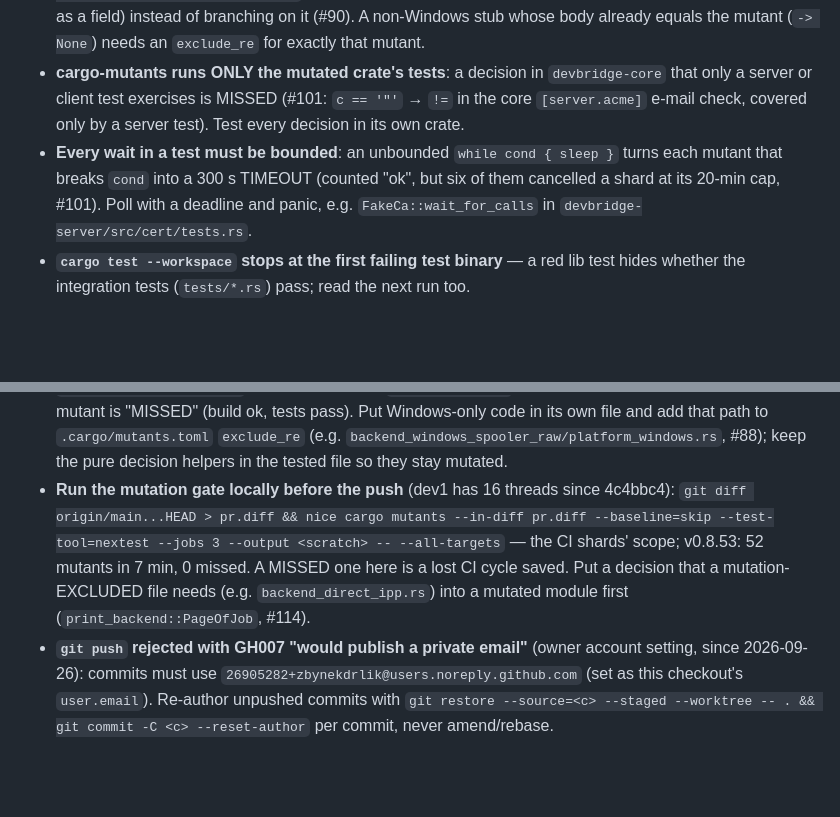
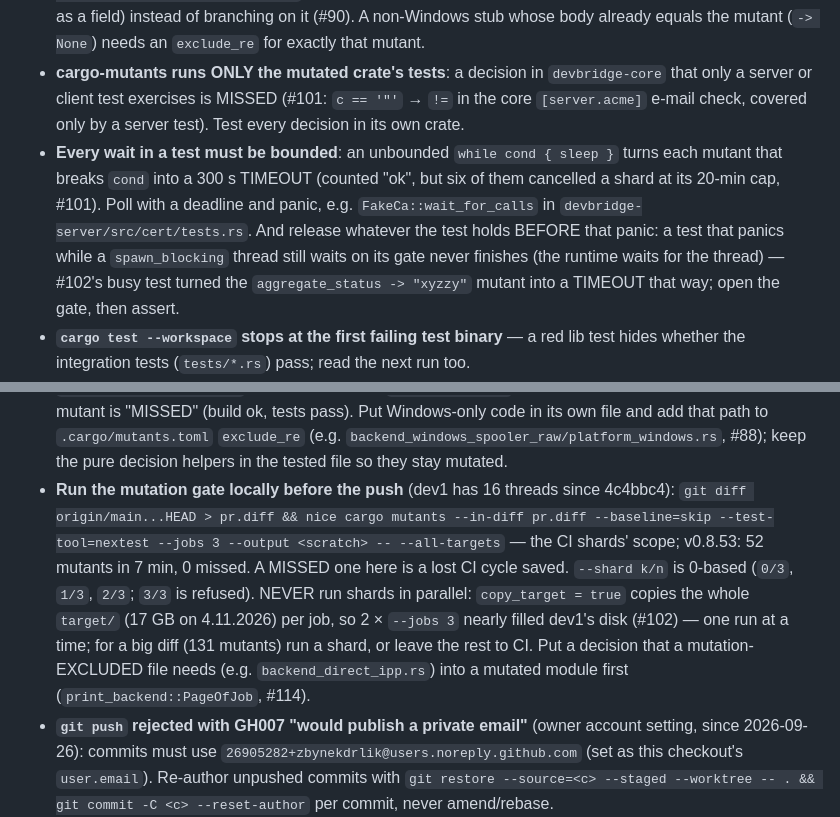
Before and after one commit to zbynekdrlik/devbridge, a Markdown page: .claude/rules/ci.md, 2 parts joined by grey strips. Drawn GitHub-style; blank space fills up the shorter version.

Commit message:
docs: playbook - mutants shards are 0-based and copy target/ per job; open a test's gate before asserting (#102)
Part of #102

Co-Authored-By: Claude Opus 5.5 <noreply@anthropic.com>

```diff
--- a/.claude/rules/ci.md
+++ b/.claude/rules/ci.md
@@ -12,13 +12,13 @@ paths:
 - **Guards that the SQL already filters are invisible to integration tests** — a match guard like `JobState::Done if !self.acked` behind `WHERE acked = 0` survives `guard → true`; test the method on hand-built entries. A helper that only stamps time (`now()`) survives `-> String::new()/"xyzzy"` unless a test parses the stored timestamp. A `>=` against `Instant::now()` taken a moment later is an equivalent mutant (`>` behaves the same) — move the comparison into a pure fn and test the equal case.
 - **Logging-only branches become MISSED mutants** (`if waited_ms > 0 { info! } else { debug! }`, `if !recovered.is_empty() { warn! }`): no test can observe them. Log unconditionally (one line with the value as a field) instead of branching on it (#90). A non-Windows stub whose body already equals the mutant (`-> None`) needs an `exclude_re` for exactly that mutant.
 - **cargo-mutants runs ONLY the mutated crate's tests**: a decision in `devbridge-core` that only a server or client test exercises is MISSED (#101: `c == '"'` → `!=` in the core `[server.acme]` e-mail check, covered only by a server test). Test every decision in its own crate.
-- **Every wait in a test must be bounded**: an unbounded `while cond { sleep }` turns each mutant that breaks `cond` into a 300 s TIMEOUT (counted "ok", but six of them cancelled a shard at its 20-min cap, #101). Poll with a deadline and panic, e.g. `FakeCa::wait_for_calls` in `devbridge-server/src/cert/tests.rs`.
+- **Every wait in a test must be bounded**: an unbounded `while cond { sleep }` turns each mutant that breaks `cond` into a 300 s TIMEOUT (counted "ok", but six of them cancelled a shard at its 20-min cap, #101). Poll with a deadline and panic, e.g. `FakeCa::wait_for_calls` in `devbridge-server/src/cert/tests.rs`. And release whatever the test holds BEFORE that panic: a test that panics while a `spawn_blocking` thread still waits on its gate never finishes (the runtime waits for the thread) — #102's busy test turned the `aggregate_status -> "xyzzy"` mutant into a TIMEOUT that way; open the gate, then assert.
 - **`cargo test --workspace` stops at the first failing test binary** — a red lib test hides whether the integration tests (`tests/*.rs`) pass; read the next run too.
 - **Pull a single job's log** with `gh api --allow-escape-sequences repos/zbynekdrlik/devbridge/actions/jobs/<job-id>/logs > file` (job ids from `gh run view <run> --json jobs`; without the flag gh prints NOTHING for logs with ANSI colours); `gh run view --log` mislabels job names and returns nothing while the run is still in progress.
 - **`portos-live` (#100)** runs the `portos_live` tests behind `--features portos-live` (never compiled by Test / mutation; Clippy lints them in an extra step) against a real Portos installed by `deploy/ci-portos-inmemory.ps1`, and fails unless EXACTLY `PORTOS_LIVE_TESTS` passed — a new live test bumps that number in the same commit (12 since #110's Odoo golden sale + return and Discount cases and #115's two paragón cases; the paragón tests live in their own module `portos_live_paragon.rs` — its name must contain `portos_live` for the job's test filter, and it reuses `portos_live.rs`'s `pub(super)` helpers). It is in `tier1-pass` needs.
 - **`ACME (Pebble)` (#101)** runs `crates/devbridge-server/tests/acme_pebble.rs` behind `--features acme-pebble` (never compiled by Test / mutation; Clippy lints it in an extra step) against pinned Pebble v2.10.1 + pebble-challtestsrv downloaded with SHA256 checks — the real ACME DNS-01 order of `cert/acme.rs`, which is therefore in `.cargo/mutants.toml` `exclude_re`. Pebble's own TLS cert names `localhost` (directory `https://localhost:14000/dir`, root `test/certs/pebble.minica.pem` from the same release); `PEBBLE_WFE_NONCEREJECT=0` (no random badNonce) and `PEBBLE_VA_NOSLEEP=1`. challtestsrv answers Pebble's TXT queries (`-dnsserver :8053`, Pebble started with `-dnsserver 127.0.0.1:8053`; management API `:8055`); the test's DNS provider writes there. It is in `tier1-pass` needs. Never point CI at Let's Encrypt.
 - **`cargo mutants --in-diff` on Linux mutates `#[cfg(windows)]` code it never compiles** → every such mutant is "MISSED" (build ok, tests pass). Put Windows-only code in its own file and add that path to `.cargo/mutants.toml` `exclude_re` (e.g. `backend_windows_spooler_raw/platform_windows.rs`, #88); keep the pure decision helpers in the tested file so they stay mutated.
-- **Run the mutation gate locally before the push** (dev1 has 16 threads since 4c4bbc4): `git diff origin/main...HEAD > pr.diff && nice cargo mutants --in-diff pr.diff --baseline=skip --test-tool=nextest --jobs 3 --output <scratch> -- --all-targets` — the CI shards' scope; v0.8.53: 52 mutants in 7 min, 0 missed. A MISSED one here is a lost CI cycle saved. Put a decision that a mutation-EXCLUDED file needs (e.g. `backend_direct_ipp.rs`) into a mutated module first (`print_backend::PageOfJob`, #114).
+- **Run the mutation gate locally before the push** (dev1 has 16 threads since 4c4bbc4): `git diff origin/main...HEAD > pr.diff && nice cargo mutants --in-diff pr.diff --baseline=skip --test-tool=nextest --jobs 3 --output <scratch> -- --all-targets` — the CI shards' scope; v0.8.53: 52 mutants in 7 min, 0 missed. A MISSED one here is a lost CI cycle saved. `--shard k/n` is 0-based (`0/3`, `1/3`, `2/3`; `3/3` is refused). NEVER run shards in parallel: `copy_target = true` copies the whole `target/` (17 GB on 4.11.2026) per job, so 2 × `--jobs 3` nearly filled dev1's disk (#102) — one run at a time; for a big diff (131 mutants) run a shard, or leave the rest to CI. Put a decision that a mutation-EXCLUDED file needs (e.g. `backend_direct_ipp.rs`) into a mutated module first (`print_backend::PageOfJob`, #114).
 - **`git push` rejected with GH007 "would publish a private email"** (owner account setting, since 2026-09-26): commits must use `26905282+zbynekdrlik@users.noreply.github.com` (set as this checkout's `user.email`). Re-author unpushed commits with `git restore --source=<c> --staged --worktree -- . && git commit -C <c> --reset-author` per commit, never amend/rebase.
 - **`windows-build` runs the `cfg(windows)` lib tests of `odoo_source::printer_status` only** (#97: release profile + the service build's RUSTFLAGS, so its deps are reused) and fails unless exactly the 3 Windows tests passed. A new `cfg(windows)` test elsewhere needs its module added to that step's filter AND count check — otherwise it never runs anywhere (the Test job is ubuntu).
 - **An integration-test file nearing 1000 lines → a multi-file test target** `tests/<name>/main.rs` + sibling modules (one binary; shared fakes in a `fake.rs` with `pub` items and `pub` fields, each scenario module imports `super::fake::*` plus its own external `use`s) — separate `tests/*.rs` files sharing a `common` module would hit `dead_code` under `-D warnings` (#99).
```
